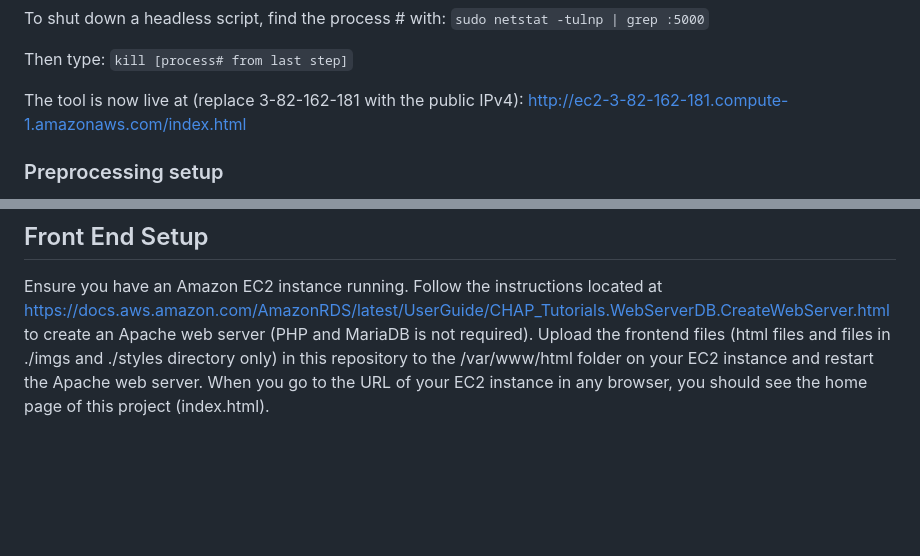
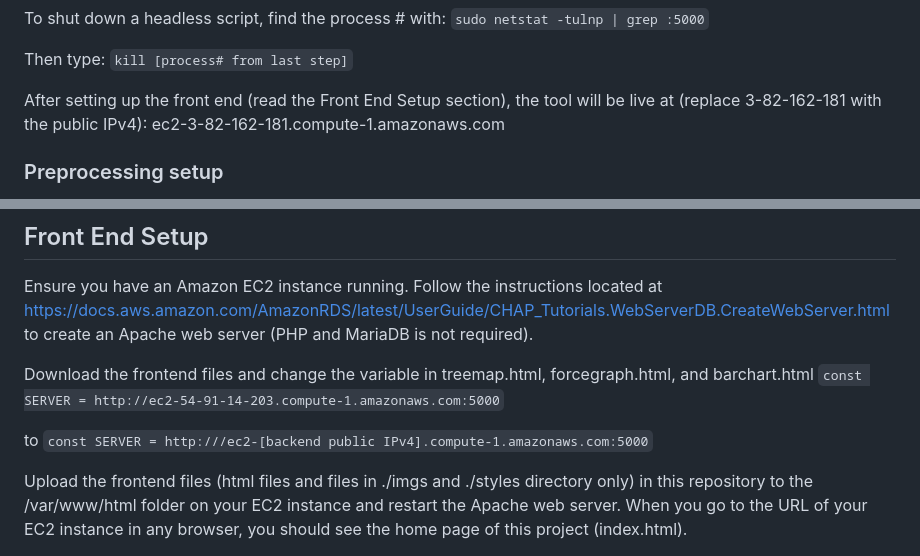
Before and after one commit to micyen/VisAR, a Markdown page: README.md, 2 parts joined by grey strips. GitHub-like rendering; blank space fills up the shorter version.

```diff
--- a/README.md
+++ b/README.md
@@ -46,8 +46,8 @@ To shut down a headless script, find the process # with:
 Then type:
 `kill [process# from last step]`
 
-The tool is now live at (replace 3-82-162-181 with the public IPv4):
-http://ec2-3-82-162-181.compute-1.amazonaws.com/index.html
+After setting up the front end (read the Front End Setup section), the tool will be live at (replace 3-82-162-181 with the public IPv4):
+ec2-3-82-162-181.compute-1.amazonaws.com
 
 ### Preprocessing setup
 
@@ -164,4 +164,11 @@ Run the following command in the directory of your project: (Will take a very lo
 ## Front End Setup
 
 Ensure you have an Amazon EC2 instance running. Follow the instructions located at https://docs.aws.amazon.com/AmazonRDS/latest/UserGuide/CHAP_Tutorials.WebServerDB.CreateWebServer.html to create an Apache web server (PHP and MariaDB is not required).
+
+Download the frontend files and change the variable in treemap.html, forcegraph.html, and barchart.html
+`const SERVER = http://ec2-54-91-14-203.compute-1.amazonaws.com:5000`
+
+to
+`const SERVER = http:///ec2-[backend public IPv4].compute-1.amazonaws.com:5000`
+
 Upload the frontend files (html files and files in ./imgs and ./styles directory only) in this repository to the /var/www/html folder on your EC2 instance and restart the Apache web server. When you go to the URL of your EC2 instance in any browser, you should see the home page of this project (index.html).
```
